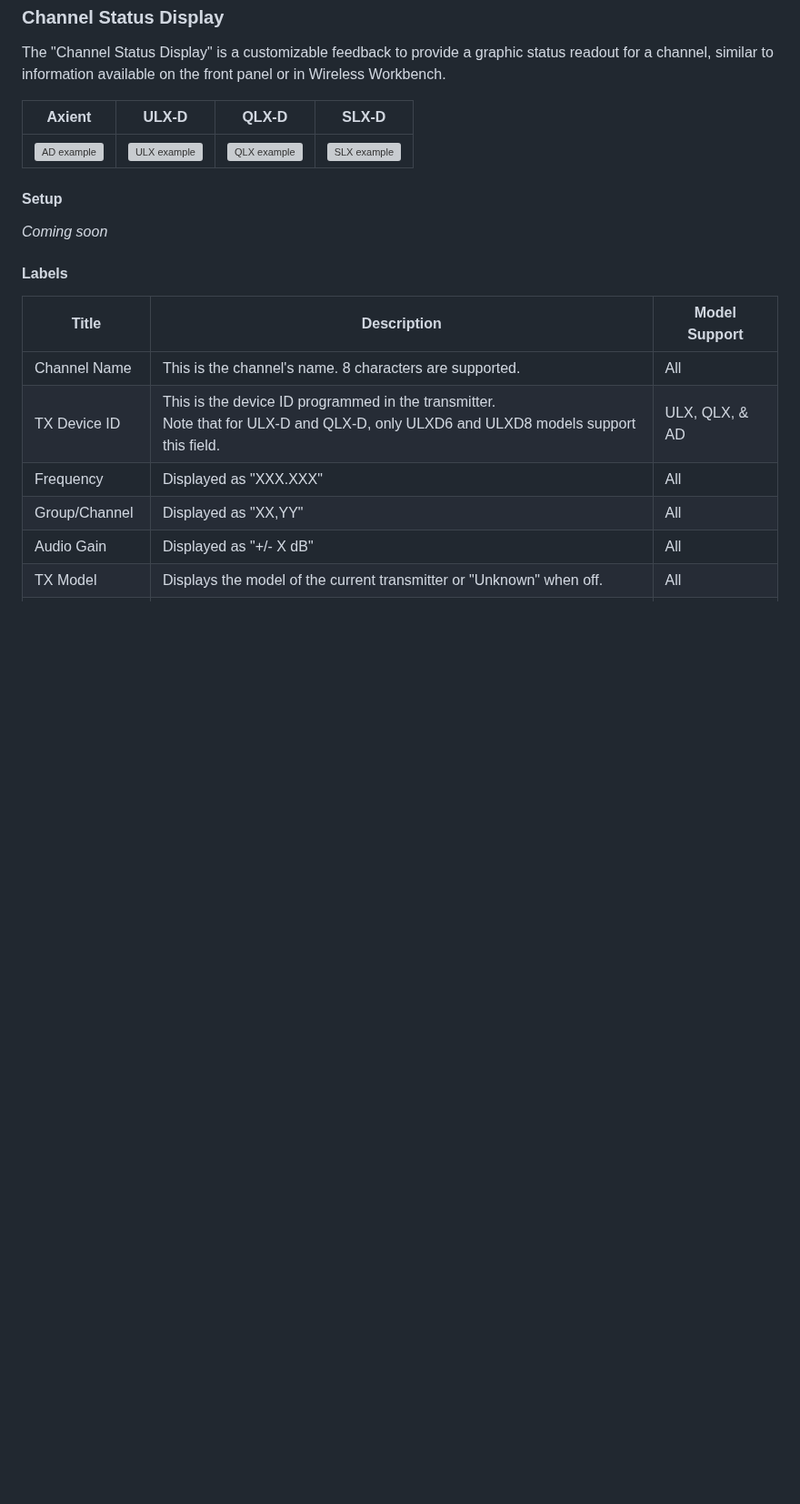
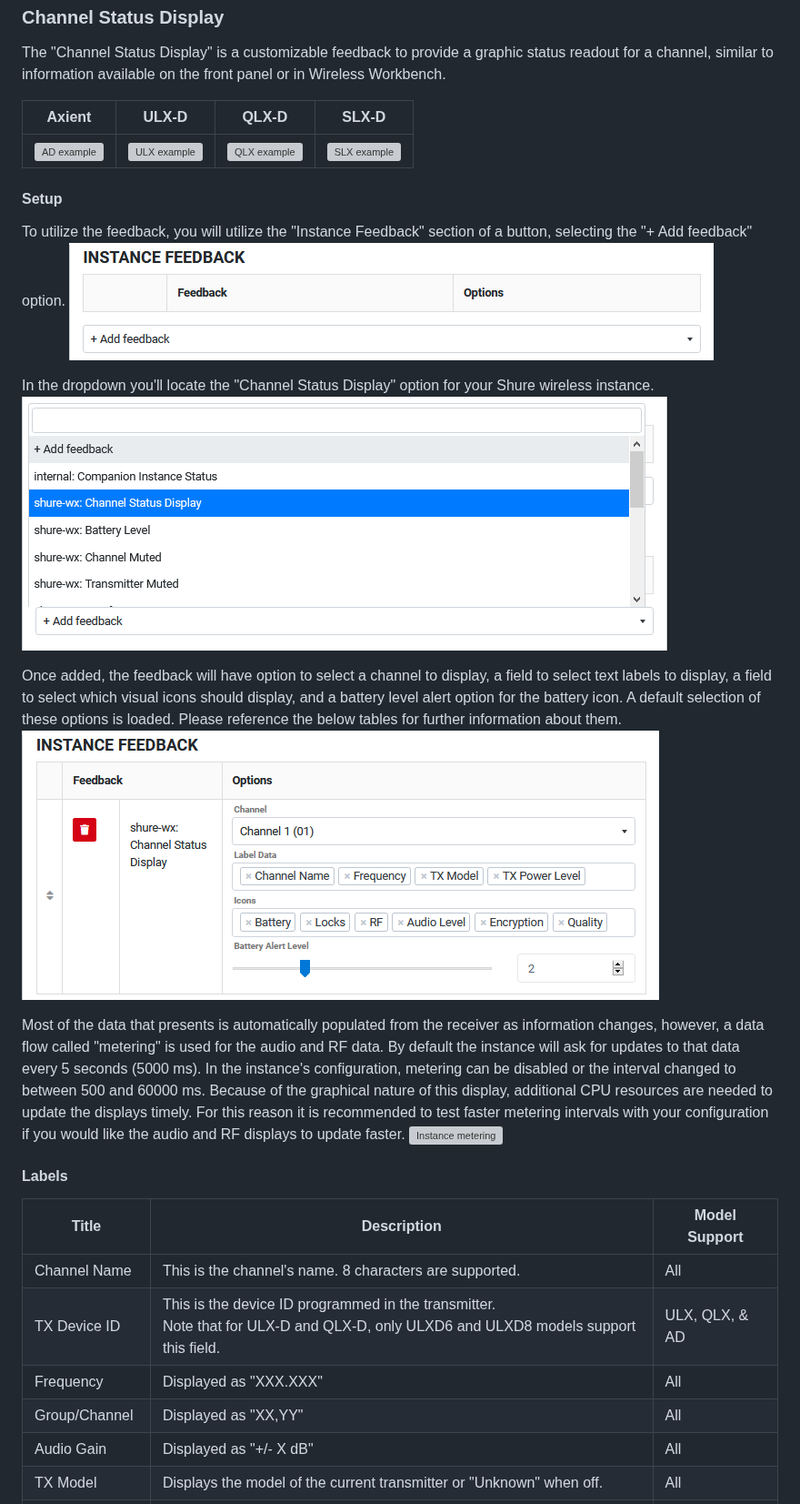
Before and after one commit to bitfocus/companion-module-shure-wireless, a Markdown page: HELP.md, the part around the change. Shown at 91% size. Rendered like a GitHub page; pictures changed too: icons/doc-add-fb.png (added), icons/doc-fb-block.png (added), icons/doc-options.png (added); blank space fills up the shorter version; grey boxes are pictures that could not be loaded.

```diff
--- a/HELP.md
+++ b/HELP.md
@@ -45,7 +45,17 @@ Axient | ULX-D | QLX-D | SLX-D
 ![AD example](icons/example-ad.png) | ![ULX example](icons/example-ulx.png) | ![QLX example](icons/example-qlx.png) | ![SLX example](icons/example-slx.png)
 
 #### Setup
-*Coming soon*
+To utilize the feedback, you will utilize the "Instance Feedback" section of a button, selecting the "+ Add feedback" option.
+![Instance feedback section](icons/doc-fb-block.png)
+
+In the dropdown you'll locate the "Channel Status Display" option for your Shure wireless instance.
+![Instance feedback add](icons/doc-add-fb.png)
+
+Once added, the feedback will have option to select a channel to display, a field to select text labels to display, a field to select which visual icons should display, and a battery level alert option for the battery icon.  A default selection of these options is loaded.  Please reference the below tables for further information about them.
+![Instance feedback options](icons/doc-options.png)
+
+Most of the data that presents is automatically populated from the receiver as information changes, however, a data flow called "metering" is used for the audio and RF data.  By default the instance will ask for updates to that data every 5 seconds (5000 ms).  In the instance's configuration, metering can be disabled or the interval changed to between 500 and 60000 ms.  Because of the graphical nature of this display, additional CPU resources are needed to update the displays timely.  For this reason it is recommended to test faster metering intervals with your configuration if you would like the audio and RF displays to update faster.
+![Instance metering](icons/doc-metering.png)
 
 #### Labels
 Title | Description | Model Support
```
Also changed, not shown: 3 other files.
